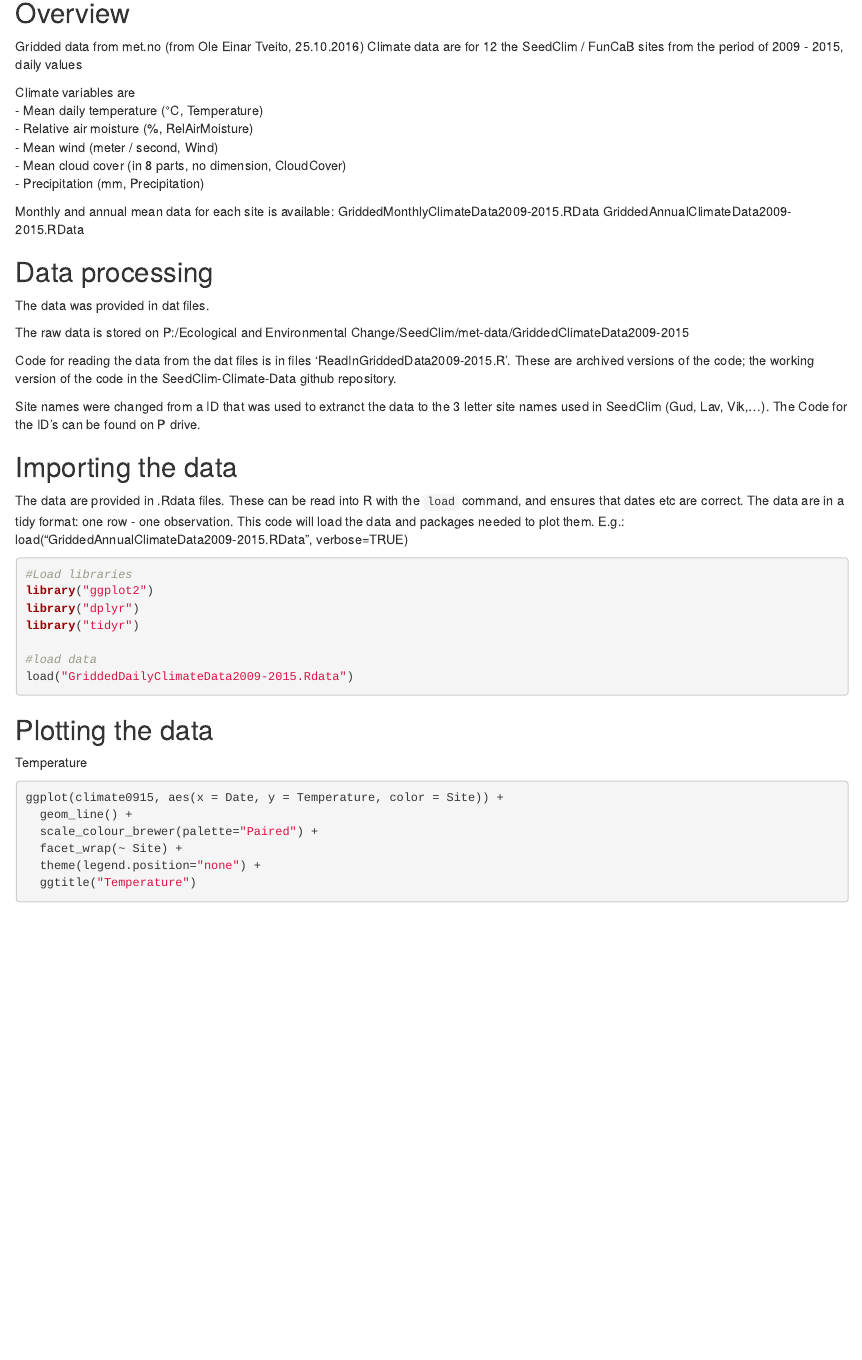
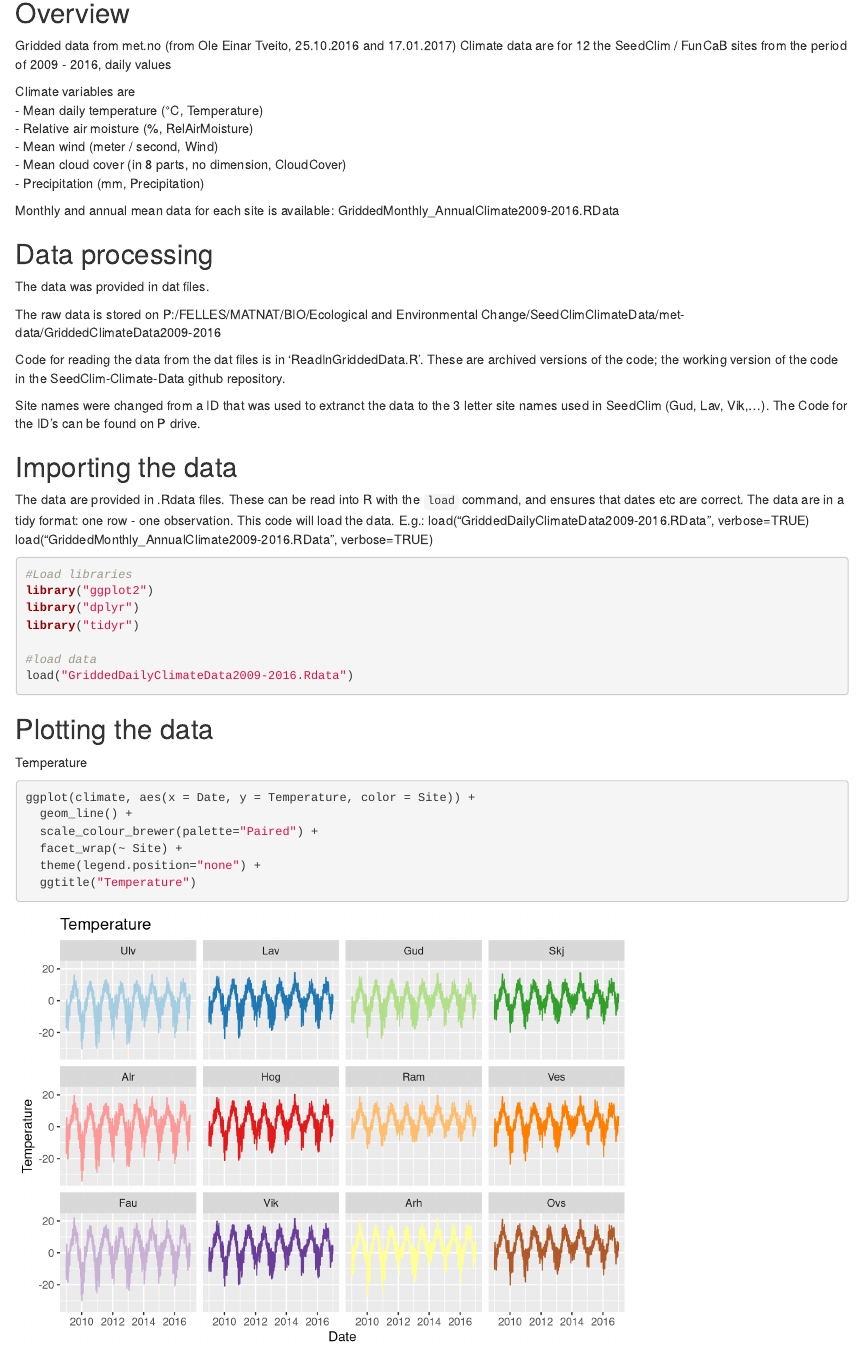
Before and after one commit to audhalbritter/SeedClim-Climate-Data, an R Markdown document (GriddedClimateData2009-2015.Rmd): the page in a window 1100 px wide, from 170 px down before the commit and from 140 px down after it, so that both start at the same text. Rendered offline with R 4.5, knitr and Pandoc, with nearby package versions; some code elsewhere in the file could not run offline.

Commit message:
Update html with 2016 data

````diff
--- a/GriddedClimateData2009-2015.Rmd
+++ b/GriddedClimateData2009-2015.Rmd
@@ -1,7 +1,7 @@
 ---
 title: "GriddedClimateData2009-2015"
 author: "Aud Halbritter"
-date: "25.10.2016"
+date: "18.01.2017"
 output: html_document
 ---
 
@@ -21,8 +21,9 @@ load("GriddedDailyClimateData2009-2015.Rdata")
 
 ##  Overview
 
-Gridded data from met.no (from Ole Einar Tveito, 25.10.2016)
-Climate data are for 12 the SeedClim / FunCaB sites from the period of 2009 - 2015, daily values
+Gridded data from met.no (from Ole Einar Tveito, 25.10.2016 and 17.01.2017)
+Climate data are for 12 the SeedClim / FunCaB sites from the period of 2009 - 2016, daily values
+
 
 Climate variables are
  - Mean daily temperature (°C, Temperature)
@@ -32,25 +33,25 @@ Climate variables are
  - Precipitation (mm, Precipitation)
 
 Monthly and annual mean data for each site is available:
-GriddedMonthlyClimateData2009-2015.RData
-GriddedAnnualClimateData2009-2015.RData
+GriddedMonthly_AnnualClimate2009-2016.RData
 
 
 ## Data processing
 
 The data was provided in dat files.
 
-The raw data is stored on P:/Ecological and Environmental Change/SeedClim/met-data/GriddedClimateData2009-2015
+The raw data is stored on P:/FELLES/MATNAT/BIO/Ecological and Environmental Change/SeedClimClimateData/met-data/GriddedClimateData2009-2016
 
-Code for reading the data from the dat files is in files 'ReadInGriddedData2009-2015.R'. These are archived versions of the code; the working version of the code in the SeedClim-Climate-Data github repository.
+Code for reading the data from the dat files is in 'ReadInGriddedData.R'. These are archived versions of the code; the working version of the code in the SeedClim-Climate-Data github repository.
 
 Site names were changed from a ID that was used to extranct the data to the 3 letter site names used in SeedClim (Gud, Lav, Vik,...). The Code for the ID's can be found on P drive.
 
 
 ## Importing the data
 
-The data are provided in .Rdata files. These can be read into R with the `load` command, and ensures that dates etc are correct. The data are in a tidy format: one row - one observation. This code will load the data and packages needed to plot them.
-E.g.: load("GriddedAnnualClimateData2009-2015.RData", verbose=TRUE)
+The data are provided in .Rdata files. These can be read into R with the `load` command, and ensures that dates etc are correct. The data are in a tidy format: one row - one observation. This code will load the data.
+E.g.: load("GriddedDailyClimateData2009-2016.RData", verbose=TRUE)
+load("GriddedMonthly_AnnualClimate2009-2016.RData", verbose=TRUE)
 
 ```{r loadStuff, eval = FALSE}
 ```
@@ -61,7 +62,7 @@ E.g.: load("GriddedAnnualClimateData2009-2015.RData", verbose=TRUE)
 Temperature
 
 ```{r}
-ggplot(climate0915, aes(x = Date, y = Temperature, color = Site)) +
+ggplot(climate, aes(x = Date, y = Temperature, color = Site)) +
   geom_line() +
   scale_colour_brewer(palette="Paired") +
   facet_wrap(~ Site) +
````
Also changed, not shown: GriddedClimateData2009-2015.Rmd (10 more changed lines).
